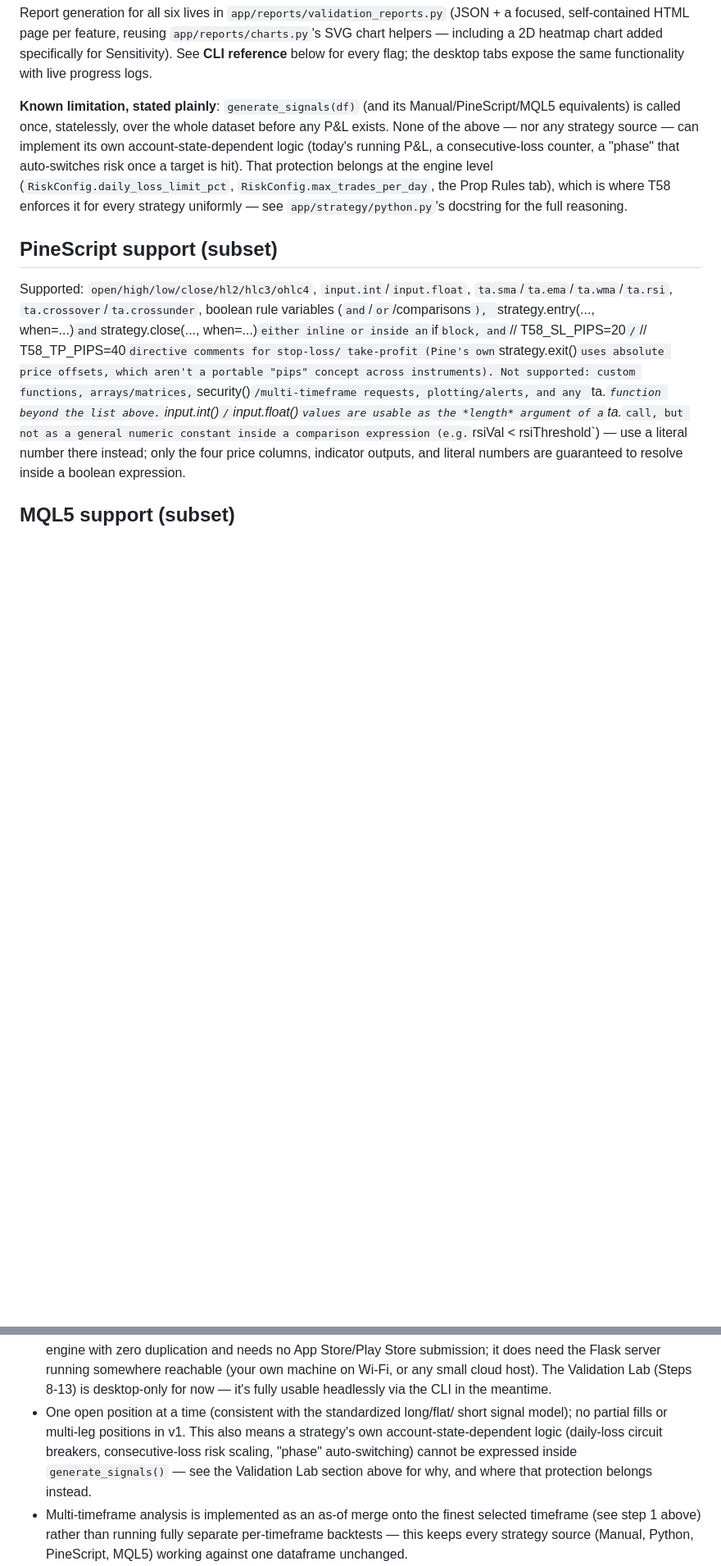
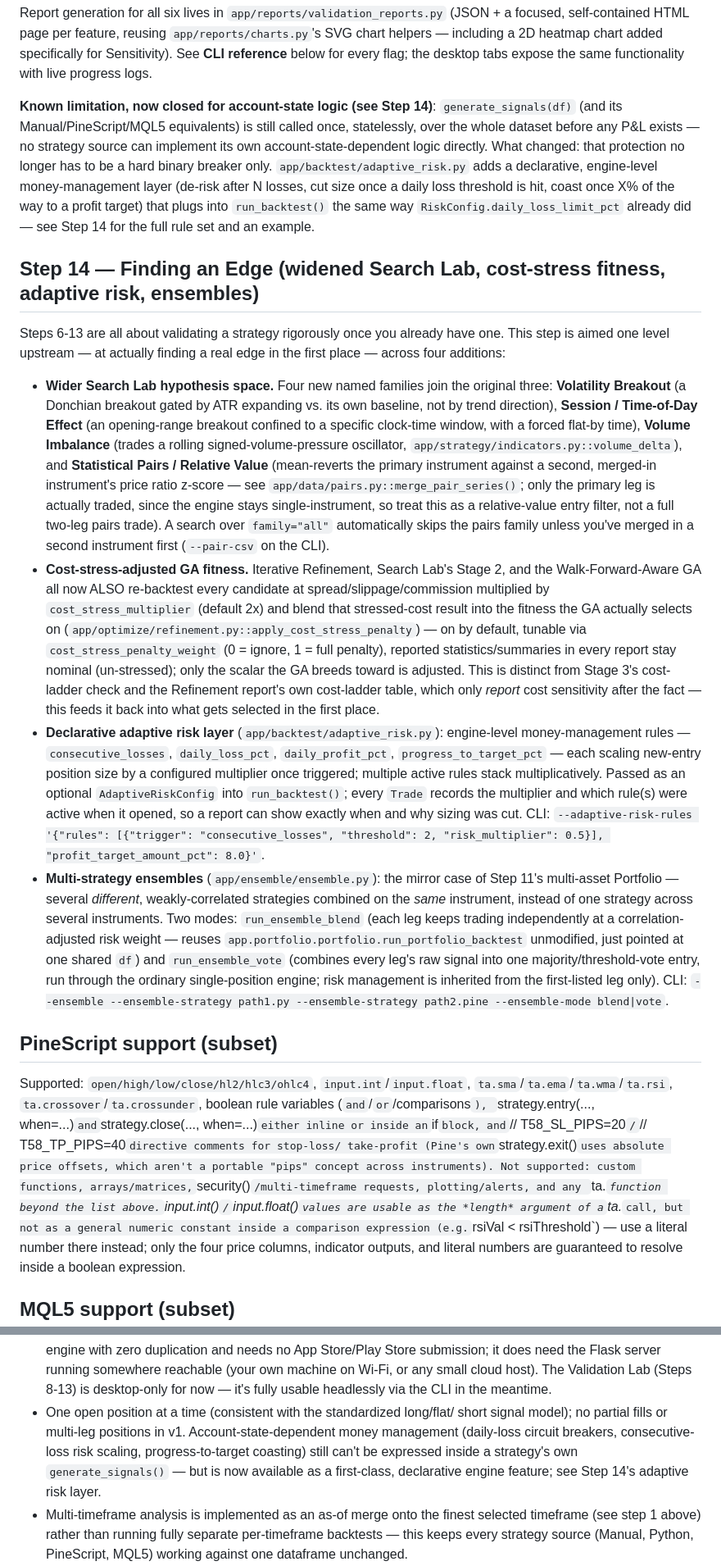
Before and after one commit to okmantz/T58-PROP-ALGO-BACKTESTER, a Markdown page: README.md, 2 parts joined by grey strips. Shown at 82% size. Drawn GitHub-style; blank space fills up the shorter version.

```diff
--- a/README.md
+++ b/README.md
@@ -329,16 +332,72 @@ added specifically for Sensitivity). See **CLI reference** below for every
 flag; the desktop tabs expose the same functionality with live progress
 logs.
 
-**Known limitation, stated plainly**: `generate_signals(df)` (and its
-Manual/PineScript/MQL5 equivalents) is called once, statelessly, over the
-whole dataset before any P&L exists. None of the above — nor any strategy
-source — can implement its own account-state-dependent logic (today's
-running P&L, a consecutive-loss counter, a "phase" that auto-switches risk
-once a target is hit). That protection belongs at the engine level
-(`RiskConfig.daily_loss_limit_pct`, `RiskConfig.max_trades_per_day`, the
-Prop Rules tab), which is where T58 enforces it for every strategy
-uniformly — see `app/strategy/python.py`'s docstring for the full
-reasoning.
+**Known limitation, now closed for account-state logic (see Step 14)**:
+`generate_signals(df)` (and its Manual/PineScript/MQL5 equivalents) is
+still called once, statelessly, over the whole dataset before any P&L
+exists — no strategy source can implement its own account-state-dependent
+logic directly. What changed: that protection no longer has to be a hard
+binary breaker only. `app/backtest/adaptive_risk.py` adds a declarative,
+engine-level money-management layer (de-risk after N losses, cut size once
+a daily loss threshold is hit, coast once X% of the way to a profit
+target) that plugs into `run_backtest()` the same way
+`RiskConfig.daily_loss_limit_pct` already did — see Step 14 for the full
+rule set and an example.
+
+## Step 14 — Finding an Edge (widened Search Lab, cost-stress fitness, adaptive risk, ensembles)
+
+Steps 6-13 are all about validating a strategy rigorously once you already
+have one. This step is aimed one level upstream — at actually finding a
+real edge in the first place — across four additions:
+
+- **Wider Search Lab hypothesis space.** Four new named families join the
+  original three: **Volatility Breakout** (a Donchian breakout gated by
+  ATR expanding vs. its own baseline, not by trend direction), **Session /
+  Time-of-Day Effect** (an opening-range breakout confined to a specific
+  clock-time window, with a forced flat-by time), **Volume Imbalance**
+  (trades a rolling signed-volume-pressure oscillator,
+  `app/strategy/indicators.py::volume_delta`), and **Statistical Pairs /
+  Relative Value** (mean-reverts the primary instrument against a second,
+  merged-in instrument's price ratio z-score — see
+  `app/data/pairs.py::merge_pair_series()`; only the primary leg is
+  actually traded, since the engine stays single-instrument, so treat this
+  as a relative-value entry filter, not a full two-leg pairs trade). A
+  search over `family="all"` automatically skips the pairs family unless
+  you've merged in a second instrument first (`--pair-csv` on the CLI).
+- **Cost-stress-adjusted GA fitness.** Iterative Refinement, Search Lab's
+  Stage 2, and the Walk-Forward-Aware GA all now ALSO re-backtest every
+  candidate at spread/slippage/commission multiplied by
+  `cost_stress_multiplier` (default 2x) and blend that stressed-cost
+  result into the fitness the GA actually selects on
+  (`app/optimize/refinement.py::apply_cost_stress_penalty`) — on by
+  default, tunable via `cost_stress_penalty_weight` (0 = ignore, 1 = full
+  penalty), reported statistics/summaries in every report stay nominal
+  (un-stressed); only the scalar the GA breeds toward is adjusted. This is
+  distinct from Stage 3's cost-ladder check and the Refinement report's
+  own cost-ladder table, which only *report* cost sensitivity after the
+  fact — this feeds it back into what gets selected in the first place.
+- **Declarative adaptive risk layer** (`app/backtest/adaptive_risk.py`):
+  engine-level money-management rules — `consecutive_losses`,
+  `daily_loss_pct`, `daily_profit_pct`, `progress_to_target_pct` — each
+  scaling new-entry position size by a configured multiplier once
+  triggered; multiple active rules stack multiplicatively. Passed as an
+  optional `AdaptiveRiskConfig` into `run_backtest()`; every `Trade` records
+  the multiplier and which rule(s) were active when it opened, so a report
+  can show exactly when and why sizing was cut. CLI: `--adaptive-risk-rules
+  '{"rules": [{"trigger": "consecutive_losses", "threshold": 2,
+  "risk_multiplier": 0.5}], "profit_target_amount_pct": 8.0}'`.
+- **Multi-strategy ensembles** (`app/ensemble/ensemble.py`): the mirror
+  case of Step 11's multi-asset Portfolio — several *different*,
+  weakly-correlated strategies combined on the *same* instrument, instead
+  of one strategy across several instruments. Two modes: `run_ensemble_blend`
+  (each leg keeps trading independently at a correlation-adjusted risk
+  weight — reuses `app.portfolio.portfolio.run_portfolio_backtest`
+  unmodified, just pointed at one shared `df`) and `run_ensemble_vote`
+  (combines every leg's raw signal into one majority/threshold-vote entry,
+  run through the ordinary single-position engine; risk management is
+  inherited from the first-listed leg only). CLI: `--ensemble
+  --ensemble-strategy path1.py --ensemble-strategy path2.pine
+  --ensemble-mode blend|vote`.
 
 ## PineScript support (subset)
 
@@ -462,11 +531,12 @@ report(s) under `--output` (default `reports/`).
   cloud host). The Validation Lab (Steps 8-13) is desktop-only for now —
   it's fully usable headlessly via the CLI in the meantime.
 - One open position at a time (consistent with the standardized long/flat/
-  short signal model); no partial fills or multi-leg positions in v1. This
-  also means a strategy's own account-state-dependent logic (daily-loss
-  circuit breakers, consecutive-loss risk scaling, "phase" auto-switching)
-  cannot be expressed inside `generate_signals()` — see the Validation Lab
-  section above for why, and where that protection belongs instead.
+  short signal model); no partial fills or multi-leg positions in v1.
+  Account-state-dependent money management (daily-loss circuit breakers,
+  consecutive-loss risk scaling, progress-to-target coasting) still can't
+  be expressed inside a strategy's own `generate_signals()` — but is now
+  available as a first-class, declarative engine feature; see Step 14's
+  adaptive risk layer.
 - Multi-timeframe analysis is implemented as an as-of merge onto the finest
   selected timeframe (see step 1 above) rather than running fully separate
   per-timeframe backtests — this keeps every strategy source (Manual,
```
Also changed, not shown: other parts of README.md (+23 -7 lines).
